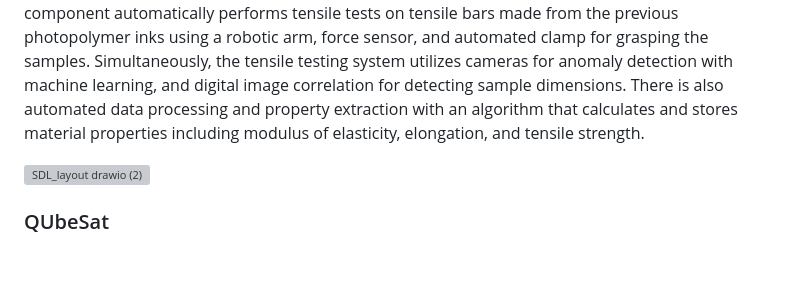
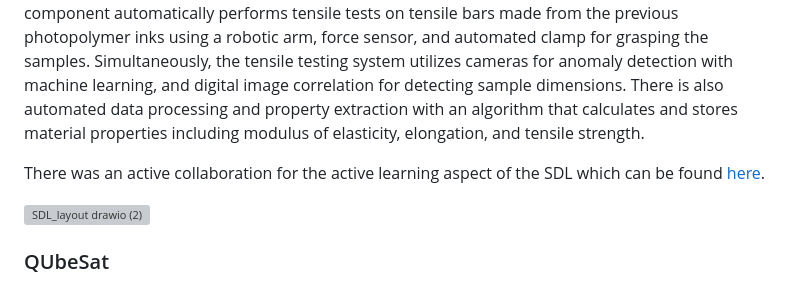
Before and after one commit to marcusroccofrat/marcusroccofrat.github.io, a Markdown page: README.md, the part around the change. Rendered like a GitHub page; blank space fills up the shorter version; grey boxes are pictures that could not be loaded.

```diff
--- a/README.md
+++ b/README.md
@@ -7,6 +7,8 @@ Hello, I am Marcus Rocco Fratarcangeli. I am a mechanical engineering thesis-tra
 ### Self-driving Lab (SDL)
 During my time at Georgia Tech in the Active Materials and Additive Manufacturing laboratory, led by Dr. Jerry Qi, my thesis project was: "Self-driving lab of photopolymer synthesis and mechanical testing for expedited materials discovery."
 This work has developed three important components of SDLs for synthesizing and testing photopolymers. The first component prepares photopolymer inks using a robotic arm, closed-loop liquid dispensing system for monomers/crosslinkers, and powder dispenser for photoinitiators. The second component cures photopolymer inks with a custom rheological sensor to determine time, temperature, and speed of curing. The third and final component automatically performs tensile tests on tensile bars made from the previous photopolymer inks using a robotic arm, force sensor, and automated clamp for grasping the samples. Simultaneously, the tensile testing system utilizes cameras for anomaly detection with machine learning, and digital image correlation for detecting sample dimensions. There is also automated data processing and property extraction with an algorithm that calculates and stores material properties including modulus of elasticity, elongation, and tensile strength.
+
+There was an active collaboration for the active learning aspect of the SDL which can be found [here](https://github.com/ajain300/Autonomous-Thermoset-Discovery).
 
 ![SDL_layout drawio (2)](https://github.com/user-attachments/assets/607f7afd-36c6-4697-8dce-05347c355017)
 
```
